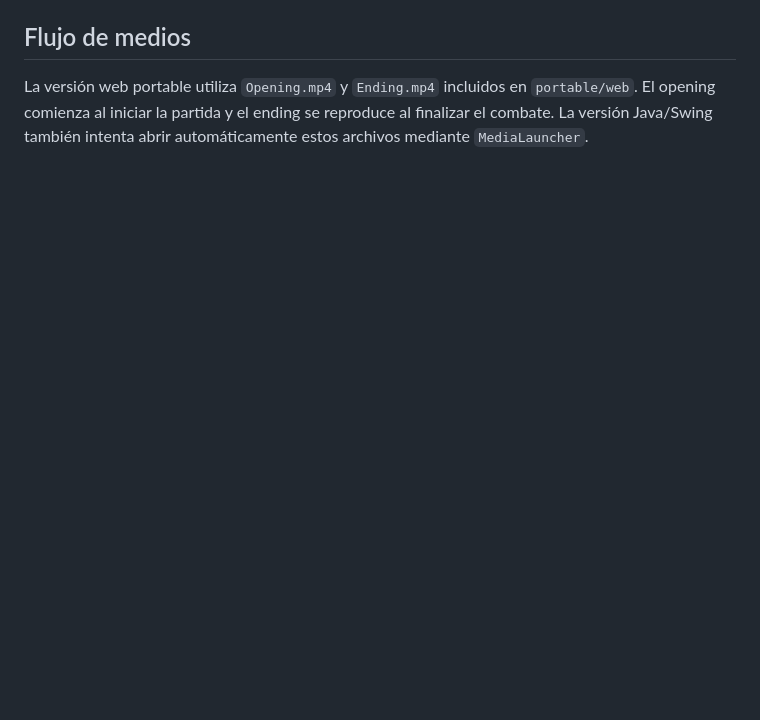
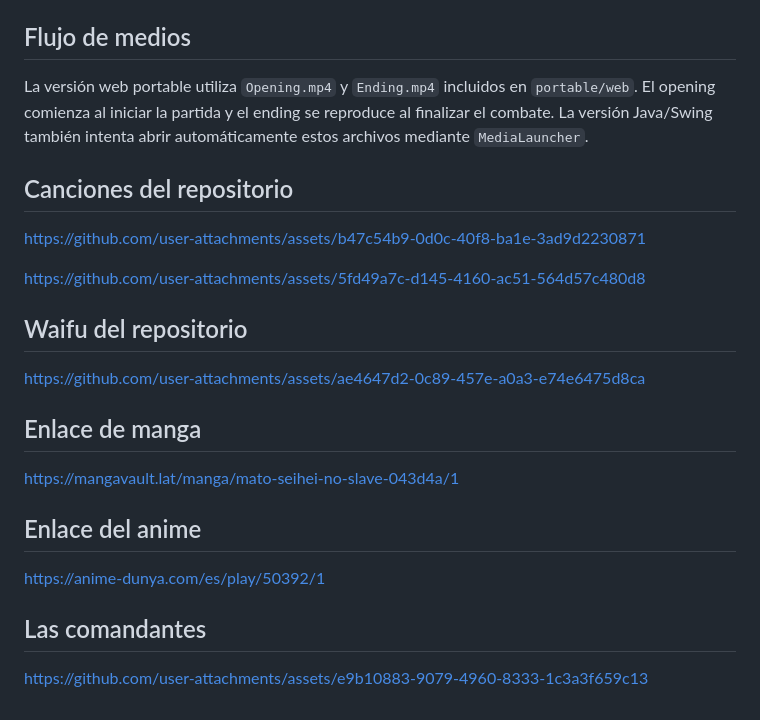
Before and after one commit to valentinopippo19/Mato-Seihei-no-Slave, a Markdown page: README.md, the part around the change. GitHub-like rendering; blank space fills up the shorter version.

```diff
--- a/README.md
+++ b/README.md
@@ -1071,3 +1071,25 @@ La versión actual del TP incorpora:
 ## Flujo de medios
 
 La versión web portable utiliza `Opening.mp4` y `Ending.mp4` incluidos en `portable/web`. El opening comienza al iniciar la partida y el ending se reproduce al finalizar el combate. La versión Java/Swing también intenta abrir automáticamente estos archivos mediante `MediaLauncher`.
+
+## Canciones del repositorio
+
+https://github.com/user-attachments/assets/b47c54b9-0d0c-40f8-ba1e-3ad9d2230871
+
+https://github.com/user-attachments/assets/5fd49a7c-d145-4160-ac51-564d57c480d8
+
+## Waifu del repositorio
+
+https://github.com/user-attachments/assets/ae4647d2-0c89-457e-a0a3-e74e6475d8ca
+
+## Enlace de manga
+
+https://mangavault.lat/manga/mato-seihei-no-slave-043d4a/1
+
+## Enlace del anime
+
+https://anime-dunya.com/es/play/50392/1
+
+## Las comandantes
+
+https://github.com/user-attachments/assets/e9b10883-9079-4960-8333-1c3a3f659c13
```
